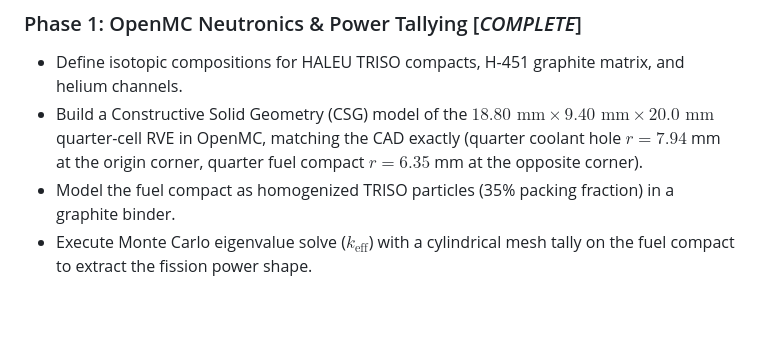
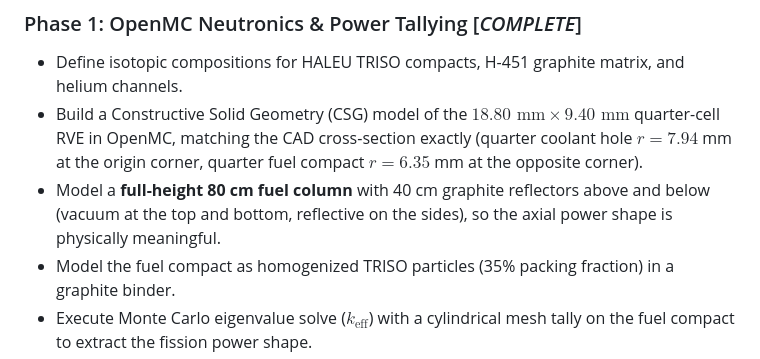
Before and after one commit to Barik-D-Boley/pele-htgr-moose-simulation, a Markdown page: README.md, the part around one of its changes. GitHub-like rendering; blank space fills up the shorter version.

```diff
--- a/README.md
+++ b/README.md
@@ -25,7 +25,8 @@ The cases are compared on peak temperature, peak von Mises stress, and compute t
 
 ### Phase 1: OpenMC Neutronics & Power Tallying [*COMPLETE*]
 * Define isotopic compositions for HALEU TRISO compacts, H-451 graphite matrix, and helium channels.
-* Build a Constructive Solid Geometry (CSG) model of the $18.80\text{ mm} \times 9.40\text{ mm} \times 20.0\text{ mm}$ quarter-cell RVE in OpenMC, matching the CAD exactly (quarter coolant hole $r = 7.94$ mm at the origin corner, quarter fuel compact $r = 6.35$ mm at the opposite corner).
+* Build a Constructive Solid Geometry (CSG) model of the $18.80\text{ mm} \times 9.40\text{ mm}$ quarter-cell RVE in OpenMC, matching the CAD cross-section exactly (quarter coolant hole $r = 7.94$ mm at the origin corner, quarter fuel compact $r = 6.35$ mm at the opposite corner).
+* Model a **full-height 80 cm fuel column** with 40 cm graphite reflectors above and below (vacuum at the top and bottom, reflective on the sides), so the axial power shape is physically meaningful.
 * Model the fuel compact as homogenized TRISO particles (35% packing fraction) in a graphite binder.
 * Execute Monte Carlo eigenvalue solve ($k_{\text{eff}}$) with a cylindrical mesh tally on the fuel compact to extract the fission power shape.
 
```
Also changed, not shown: other parts of README.md (+19 -3 lines), images/power_profile.png (added), images/radial_power_profile.png (deleted), images/source_convergence.png (added), 4 other files.
